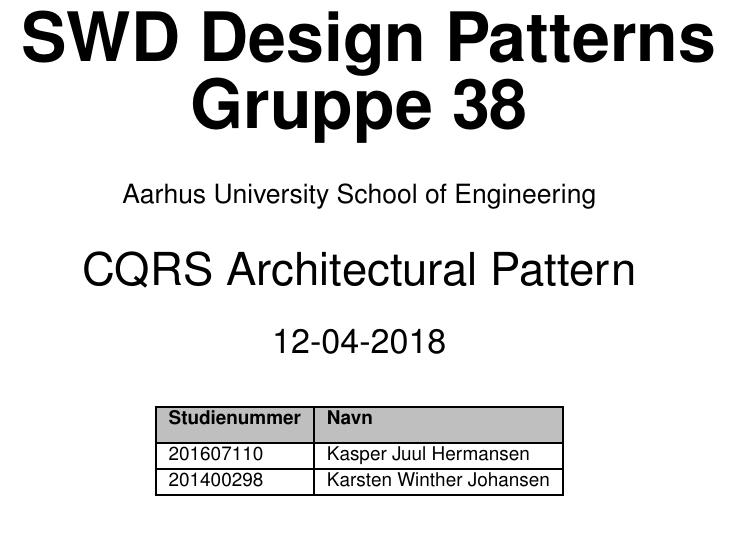
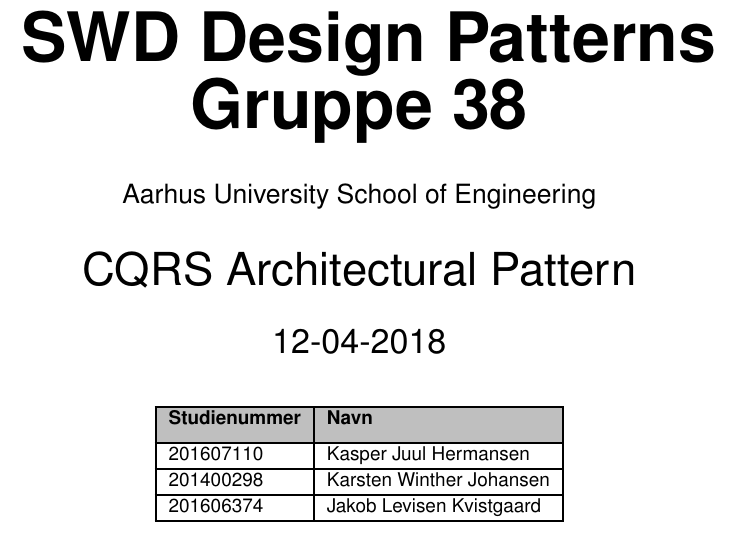
Before and after one commit to HermansenDesigns/Grp38-CQRS, a LaTeX book (latex/_RAPPORT/E17-I4SWD-DesignPatternsAssignmentGroup38-CQRS-report.tex, which reads latex/Forside.tex): part of page 1 of 13, cut so that both start at the same text. Compiled offline with pdfLaTeX.

Commit message:
added name

```diff
--- a/latex/Forside.tex
+++ b/latex/Forside.tex
@@ -40,6 +40,8 @@
 		\hline
 		201400298 & Karsten Winther Johansen\\
 		\hline
+		201606374 & Jakob Levisen Kvistgaard\\
+		\hline
 	\end{tabular}
 
 	%-----------------------------------------------------------------------------
```
